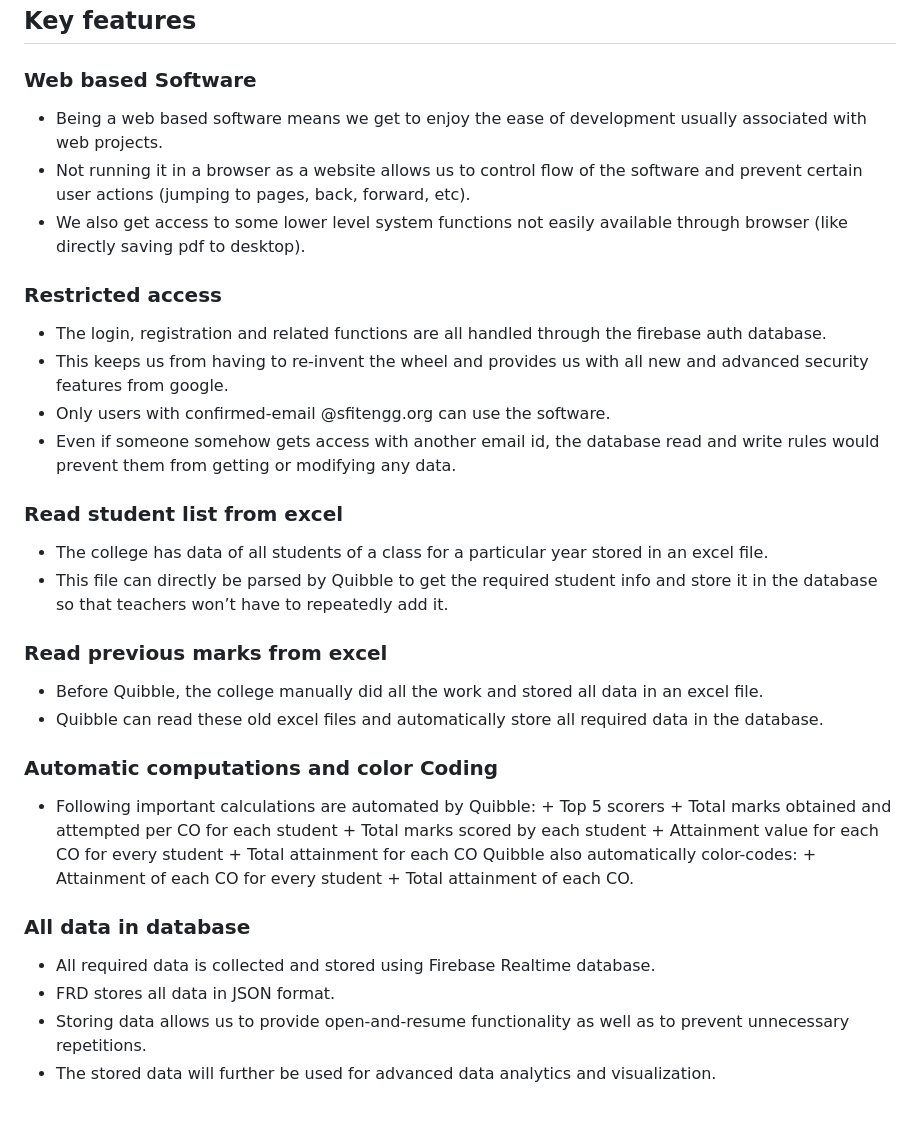
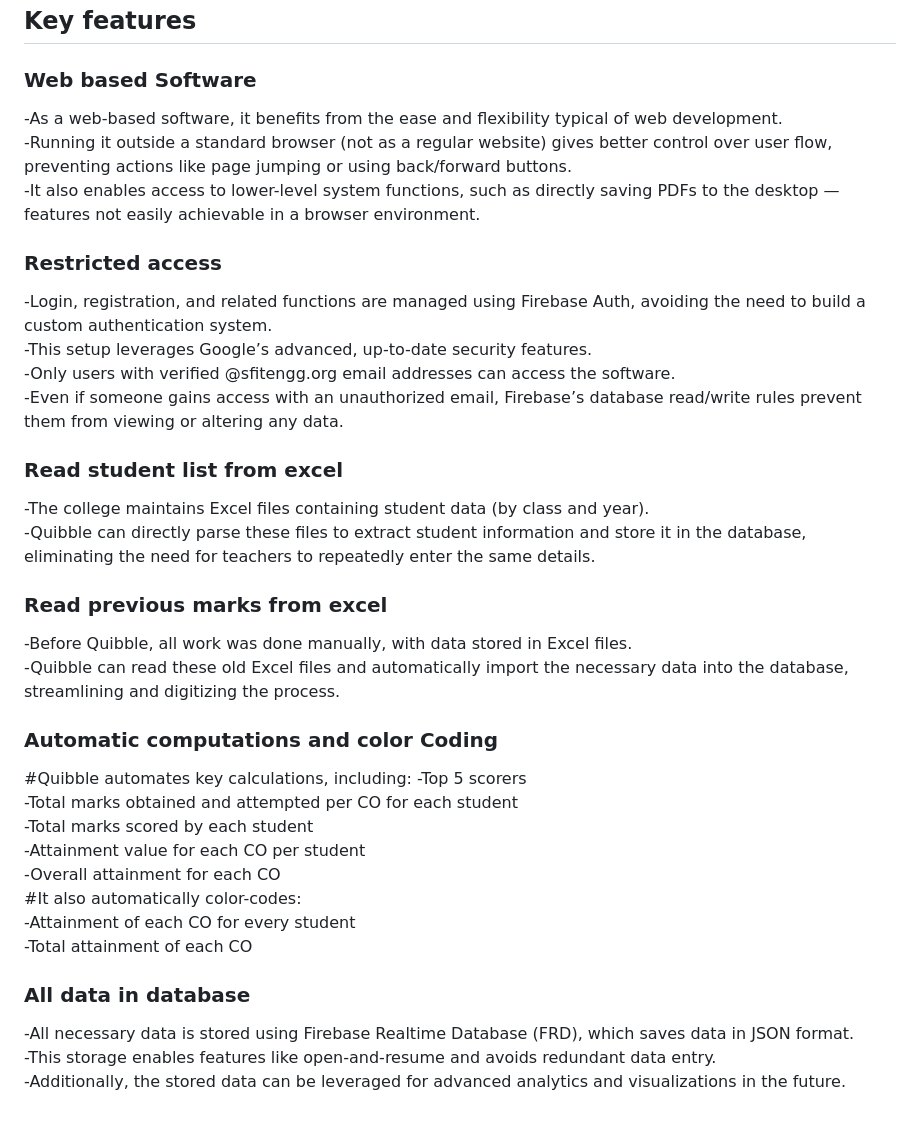
Before and after one commit to Rachit776/Stimulus, a Markdown page: README.md, the part around the change printed below. Rendered like a GitHub page.

```diff
--- a/README.md
+++ b/README.md
@@ -28,29 +28,36 @@ Technologies used in the project:
 ## Key features
 
 ### Web based Software
-- Being a web based software means we get to enjoy the ease of development usually associated with web projects.<br>
-- Not running it in a browser as a website allows us to control flow of the software and prevent certain user actions (jumping to pages, back, forward, etc).<br>
-- We also get access to some lower level system functions not easily available through browser (like directly saving pdf to desktop).<br>
+-As a web-based software, it benefits from the ease and flexibility typical of web development.<br>
+-Running it outside a standard browser (not as a regular website) gives better control over user flow, preventing actions like page jumping or using back/forward buttons.<br>
+-It also enables access to lower-level system functions, such as directly saving PDFs to the desktop — features not easily achievable in a browser environment.<br>
 
 ### Restricted access
-- The login, registration and related functions are all handled through the firebase auth database.<br>
-- This keeps us from having to re-invent the wheel and provides us with all new and advanced security features from google.<br>
-- Only users with confirmed-email @sfitengg.org can use the software.<br>
-- Even if someone somehow gets access with another email id, the database read and write rules would prevent them from getting or modifying any data.<br>
+-Login, registration, and related functions are managed using Firebase Auth, avoiding the need to build a custom authentication system.<br>
+-This setup leverages Google’s advanced, up-to-date security features.<br>
+-Only users with verified @sfitengg.org email addresses can access the software.<br>
+-Even if someone gains access with an unauthorized email, Firebase’s database read/write rules prevent them from viewing or altering any data.<br>
 
 ### Read student list from excel
-- The college has data of all students of a class for a particular year stored in an excel file.<br>
-- This file can directly be parsed by Quibble to get the required student info and store it in the database so that teachers won’t have to repeatedly add it.<br>
+-The college maintains Excel files containing student data (by class and year).<br>
+-Quibble can directly parse these files to extract student information and store it in the database, eliminating the need for teachers to repeatedly enter the same details.<br>
 
 ### Read previous marks from excel
-- Before Quibble, the college manually did all the work and stored all data in an excel file.<br>
-- Quibble can read these old excel files and automatically store all required data in the database.<br>
+-Before Quibble, all work was done manually, with data stored in Excel files.<br>
+-Quibble can read these old Excel files and automatically import the necessary data into the database, streamlining and digitizing the process.<br>
 
 ### Automatic computations and color Coding
-- Following important calculations are automated by Quibble: + Top 5 scorers + Total marks obtained and attempted per CO for each student + Total marks scored by each student + Attainment value for each CO for every student + Total attainment for each CO Quibble also automatically color-codes: + Attainment of each CO for every student + Total attainment of each CO.<br>
+#Quibble automates key calculations, including:
+-Top 5 scorers<br>
+-Total marks obtained and attempted per CO for each student<br>
+-Total marks scored by each student<br>
+-Attainment value for each CO per student<br>
+-Overall attainment for each CO<br>
+#It also automatically color-codes:<br>
+-Attainment of each CO for every student<br>
+-Total attainment of each CO<br>
 
 ### All data in database
-- All required data is collected and stored using Firebase Realtime database.<br>
-- FRD stores all data in JSON format.<br>
-- Storing data allows us to provide open-and-resume functionality as well as to prevent unnecessary repetitions.<br>
-- The stored data will further be used for advanced data analytics and visualization.<br>
+-All necessary data is stored using Firebase Realtime Database (FRD), which saves data in JSON format.<br>
+-This storage enables features like open-and-resume and avoids redundant data entry.<br>
+-Additionally, the stored data can be leveraged for advanced analytics and visualizations in the future.<br>
```
Also changed, not shown: other parts of README.md (+1 -1 lines).
